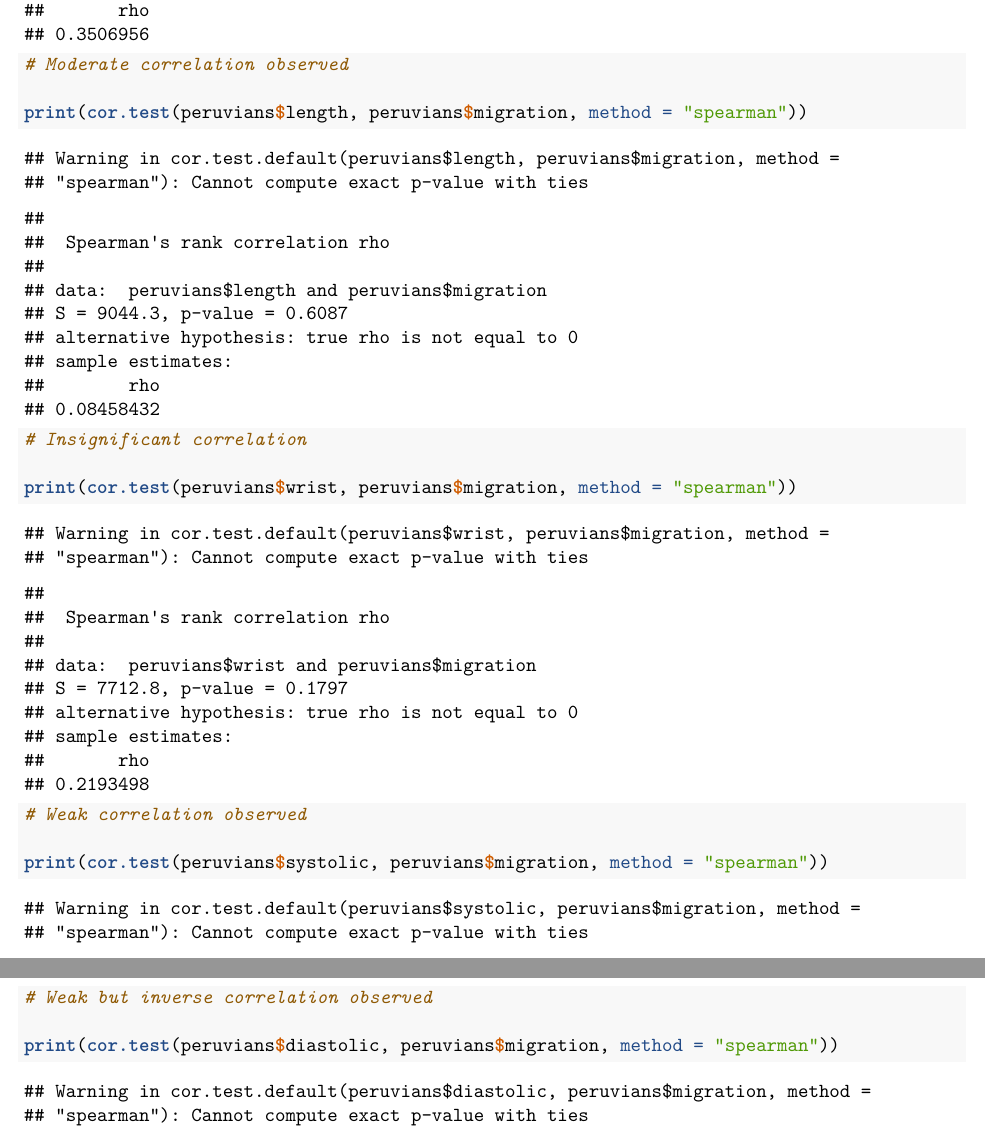
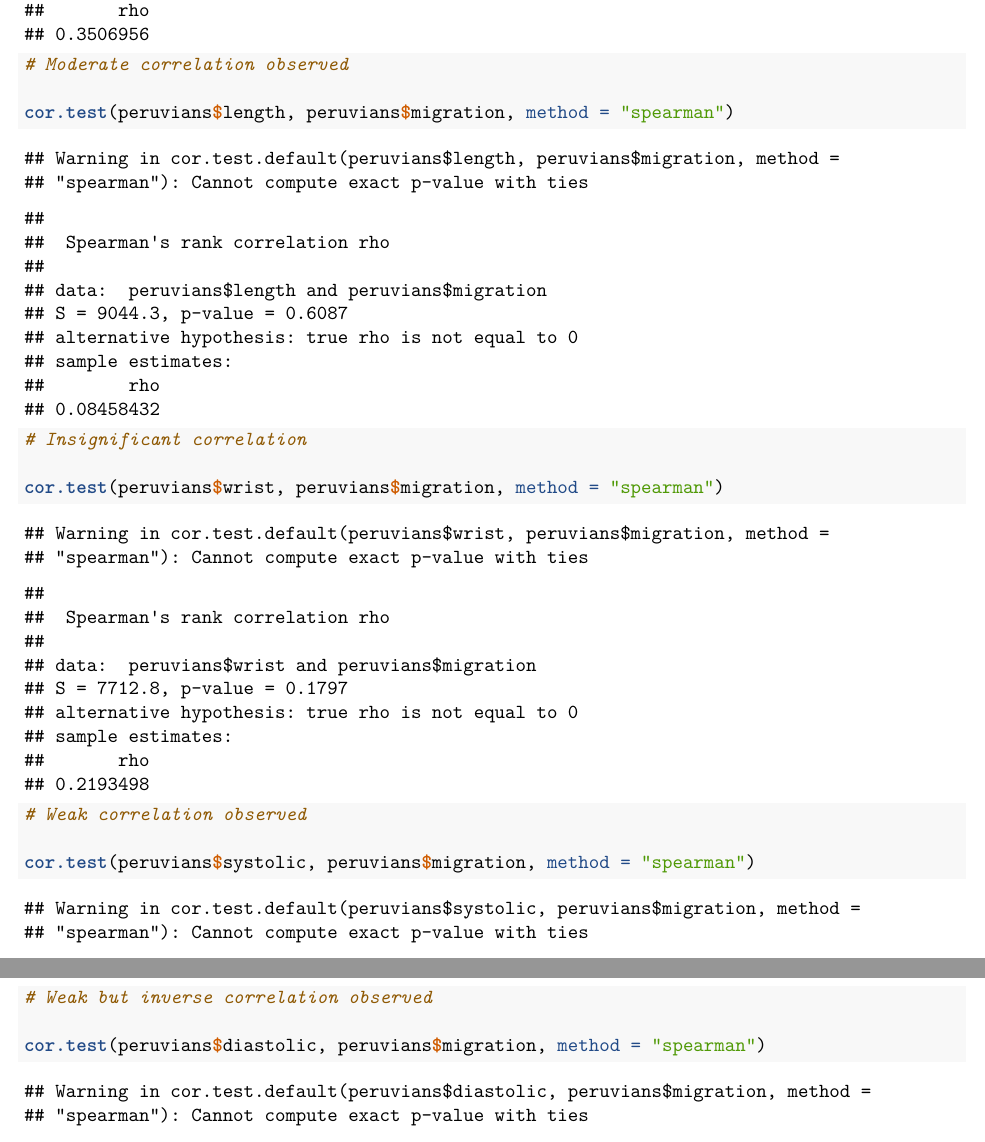
Before and after one commit to krishnakanthsasi/EDDA, an R Markdown document (Assignment2/Report.Rmd): two parts of pages 16 and 17 of 24, joined at a grey line, cut so that both start at the same text. Rendered offline with R 4.5, knitr and Pandoc, then LaTeX, with nearby package versions; code that draws random numbers runs with fixed seeds of ours.

Commit message:
Hiding parts in Ex5

````diff
--- a/Assignment2/Report.Rmd
+++ b/Assignment2/Report.Rmd
@@ -381,15 +381,15 @@ print(cor.test(peruvians$weight, peruvians$migration, method = "spearman"))
 # Moderate correlation observed
 
-print(cor.test(peruvians$length, peruvians$migration, method = "spearman"))
+cor.test(peruvians$length, peruvians$migration, method = "spearman")
 # Insignificant correlation
 
-print(cor.test(peruvians$wrist, peruvians$migration, method = "spearman"))
+cor.test(peruvians$wrist, peruvians$migration, method = "spearman")
 # Weak correlation observed
 
-print(cor.test(peruvians$systolic, peruvians$migration, method = "spearman"))
+cor.test(peruvians$systolic, peruvians$migration, method = "spearman")
 # Weak but inverse correlation observed
 
-print(cor.test(peruvians$diastolic, peruvians$migration, method = "spearman"))
+cor.test(peruvians$diastolic, peruvians$migration, method = "spearman")
 # Insignificant correlation observed
 ```
 
````
Also changed, not shown: Assignment2/Report.Rmd (4 more changed lines).
